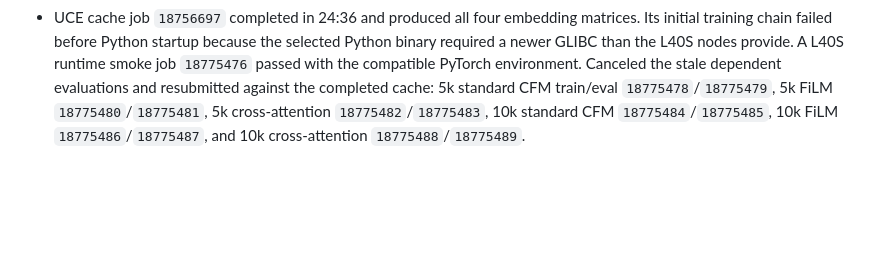
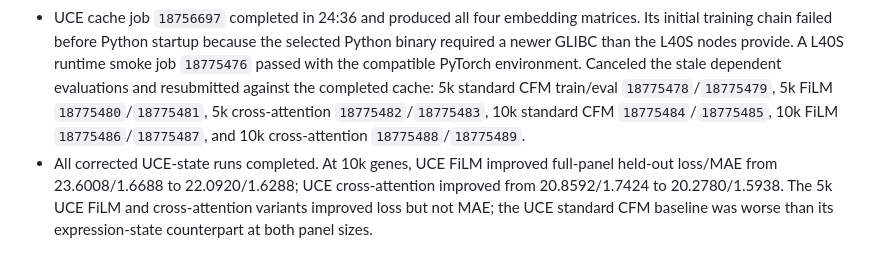
Before and after one commit to davidaknowles/stream, a Markdown page: LABNOTEBOOK.md, the part around the change. Drawn GitHub-style; blank space fills up the shorter version.

Commit message:
Record completed UCE STREAM comparison

```diff
--- a/LABNOTEBOOK.md
+++ b/LABNOTEBOOK.md
@@ -40,3 +40,4 @@
 - Added the UCE-state STREAM ablation. The streaming UCE job creates one float16 embedding matrix per AnnData file and uses BF16 plus exact-length buckets (1,063 or 1,065 tokens) to select Flash Attention. CPU tokenization of the next sparse chunk runs while the GPU embeds the current chunk. In UCE-state training, OT, interpolation, target velocity, and loss remain in expression space; UCE endpoint embeddings are interpolated using the sampled OT pairs and CFM time, then supplied as the vector-field input. UCE checkpoints and metrics use a `_uce` suffix so expression-state results are preserved.
 - Submitted UCE cache job `18756697` with a 30-hour limit. The dependency chain contains 5k standard CFM train/eval `18756698`/`18756699`, 5k FiLM `18756700`/`18756701`, 5k cross-attention `18756702`/`18756703`, 10k standard CFM `18756704`/`18756705`, 10k FiLM `18756706`/`18756707`, and 10k cross-attention `18756708`/`18756709`. Training uses online Weights & Biases logging and all evaluations include the common legacy 1,984-gene panel.
 - UCE cache job `18756697` completed in 24:36 and produced all four embedding matrices. Its initial training chain failed before Python startup because the selected Python binary required a newer GLIBC than the L40S nodes provide. A L40S runtime smoke job `18775476` passed with the compatible PyTorch environment. Canceled the stale dependent evaluations and resubmitted against the completed cache: 5k standard CFM train/eval `18775478`/`18775479`, 5k FiLM `18775480`/`18775481`, 5k cross-attention `18775482`/`18775483`, 10k standard CFM `18775484`/`18775485`, 10k FiLM `18775486`/`18775487`, and 10k cross-attention `18775488`/`18775489`.
+- All corrected UCE-state runs completed. At 10k genes, UCE FiLM improved full-panel held-out loss/MAE from 23.6008/1.6688 to 22.0920/1.6288; UCE cross-attention improved from 20.8592/1.7424 to 20.2780/1.5938. The 5k UCE FiLM and cross-attention variants improved loss but not MAE; the UCE standard CFM baseline was worse than its expression-state counterpart at both panel sizes.
```
